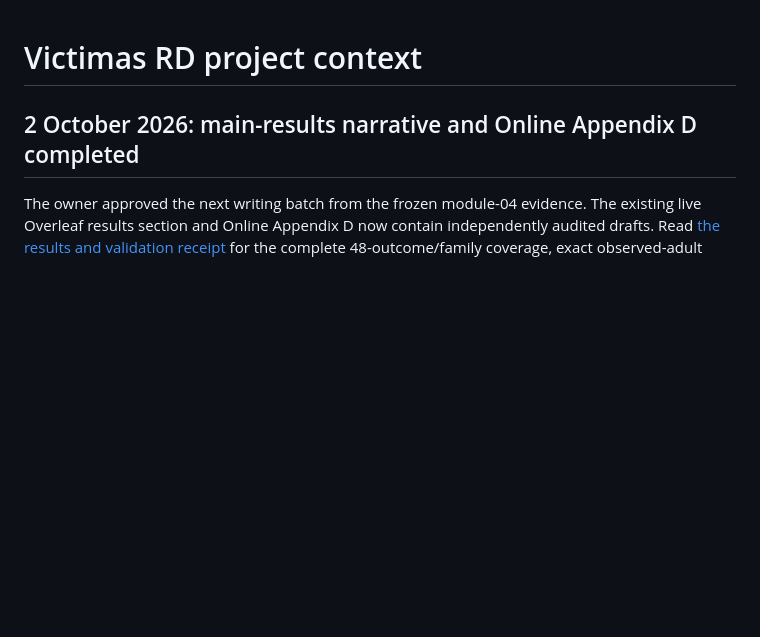
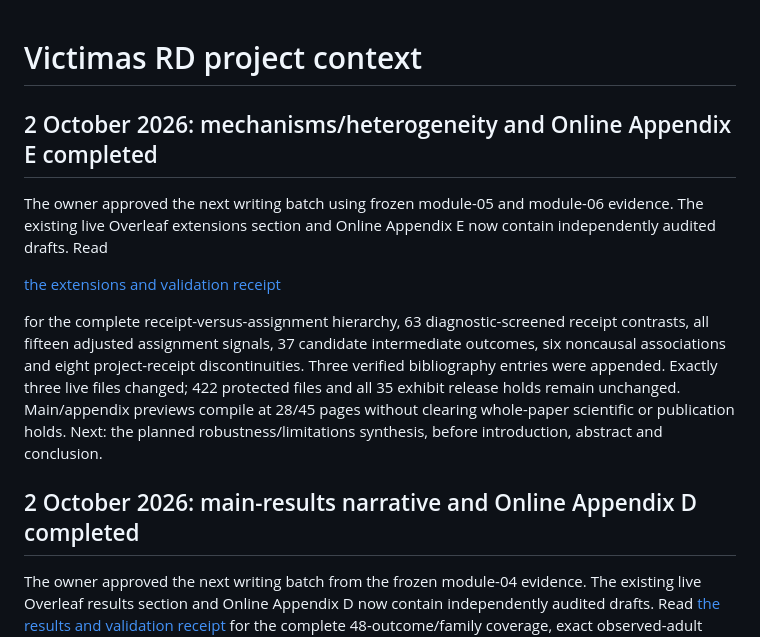
Before and after one commit to Jorge-Zavala-D/VictimasRD, a Markdown page: docs/PROJECT_CONTEXT.md, the part around the change. Drawn GitHub-style; blank space fills up the shorter version.

```diff
--- a/docs/PROJECT_CONTEXT.md
+++ b/docs/PROJECT_CONTEXT.md
@@ -1,4 +1,21 @@
 # Victimas RD project context
+
+## 2 October 2026: mechanisms/heterogeneity and Online Appendix E completed
+
+The owner approved the next writing batch using frozen module-05 and module-06
+evidence. The existing live Overleaf extensions section and Online Appendix E
+now contain independently audited drafts. Read
+
+[the extensions and validation receipt](MANUSCRIPT_EXTENSIONS_AUDIT_2026-10-02.md)
+
+for the complete receipt-versus-assignment hierarchy, 63 diagnostic-screened
+receipt contrasts, all fifteen adjusted assignment signals, 37 candidate
+intermediate outcomes, six noncausal associations and eight project-receipt
+discontinuities. Three verified bibliography entries were appended. Exactly
+three live files changed; 422 protected files and all 35 exhibit release holds
+remain unchanged. Main/appendix previews compile at 28/45 pages without
+clearing whole-paper scientific or publication holds. Next: the planned
+robustness/limitations synthesis, before introduction, abstract and conclusion.
 
 ## 2 October 2026: main-results narrative and Online Appendix D completed
 
```
Also changed, not shown: docs/MANUSCRIPT_EXTENSIONS_AUDIT_2026-10-02.md (added, +289 -0 lines).
